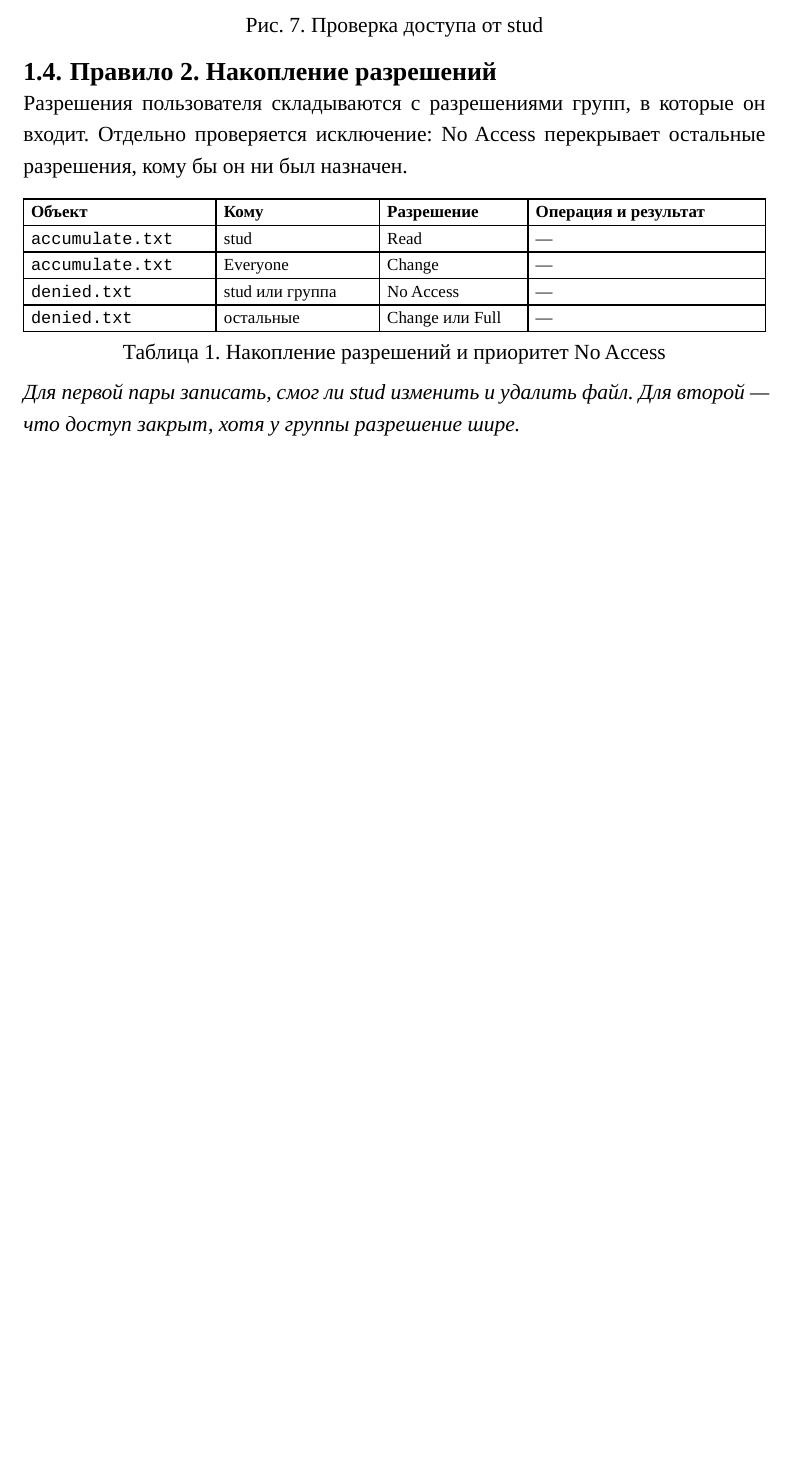
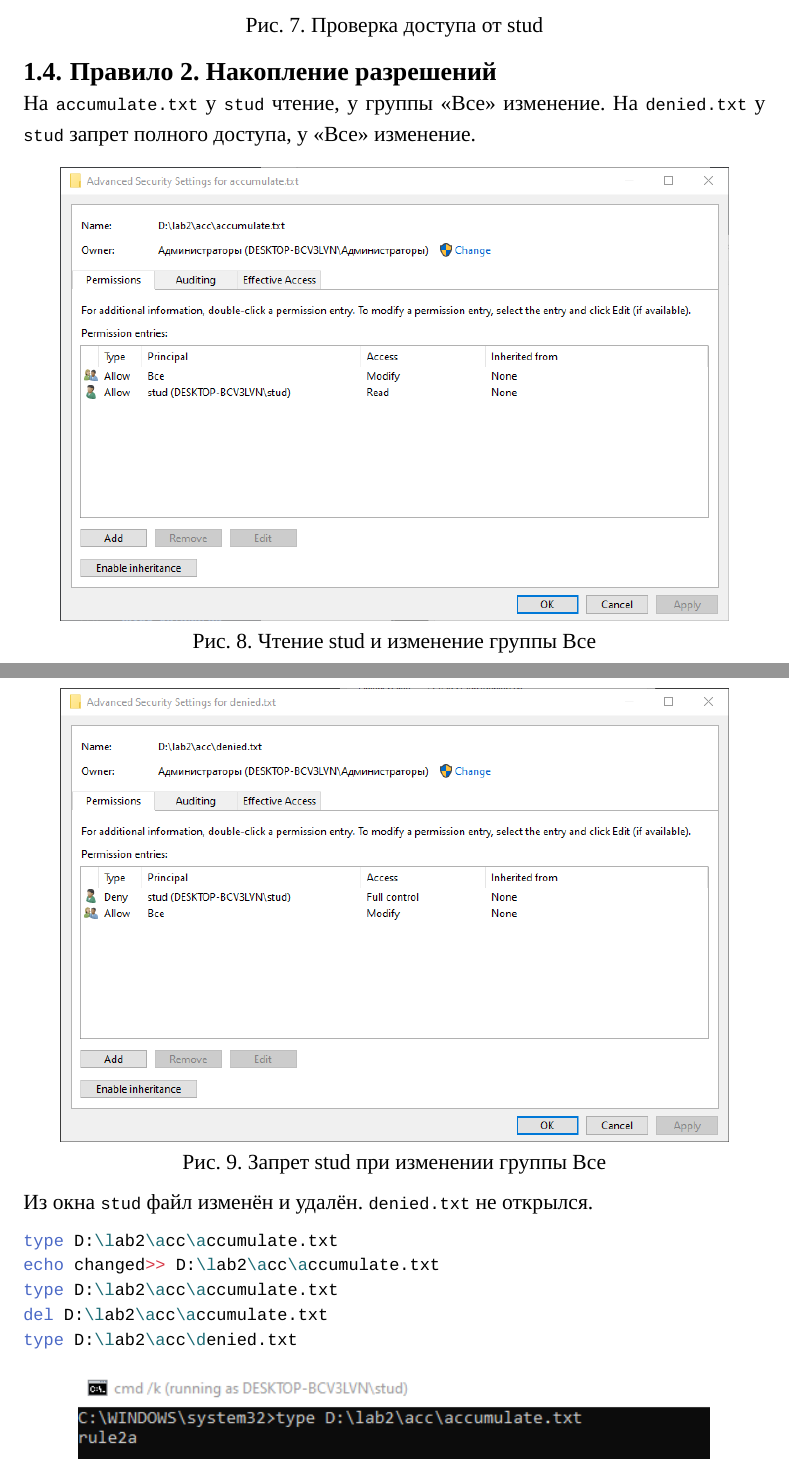
Before and after one commit to S1riyS/info-security-course, a Typst document (lab2/report/main.typ): part of page 7 of 9 before the commit and two parts of pages 7 and 8 of 10 after it, the two joined at a grey line, cut so that both start at the same text, the shorter picture padded with empty space. The pictures show the PDF file lab2/report/main.pdf that the author committed with the source.

Commit message:
Add "Rule 2" step

````diff
--- a/lab2/report/main.typ
+++ b/lab2/report/main.typ
@@ -156,6 +156,6 @@ notepad D:\lab2\NOACCESS\README.TXT
 
 == Правило 2. Накопление разрешений
 
-Разрешения пользователя складываются с разрешениями групп, в которые он входит. Отдельно проверяется исключение: No Access перекрывает остальные разрешения, кому бы он ни был назначен.
+На `accumulate.txt` у `stud` чтение, у группы «Все» изменение. На `denied.txt` у `stud` запрет полного доступа, у «Все» изменение.
 
 #figure(
@@ -167,14 +162,26 @@ notepad D:\lab2\NOACCESS\README.TXT
-      table.header([*Объект*], [*Кому*], [*Разрешение*], [*Операция и результат*]),
-      [`accumulate.txt`], [stud], [Read], [—],
-      [`accumulate.txt`], [Everyone], [Change], [—],
-      [`denied.txt`], [stud или группа], [No Access], [—],
-      [`denied.txt`], [остальные], [Change или Full], [—],
-    )
-  },
-  caption: [Накопление разрешений и приоритет No Access],
+  image("images/8_accumulate_acl.png", width: 90%),
+  caption: [Чтение stud и изменение группы Все],
 )
 
-#emph[Для первой пары записать, смог ли stud изменить и удалить файл. Для второй — что доступ закрыт, хотя у группы разрешение шире.]
+#figure(
+  image("images/9_denied_acl.png", width: 90%),
+  caption: [Запрет stud при изменении группы Все],
+)
+
+Из окна `stud` файл изменён и удалён. `denied.txt` не открылся.
+
+```bash
+type D:\lab2\acc\accumulate.txt
+echo changed>> D:\lab2\acc\accumulate.txt
+type D:\lab2\acc\accumulate.txt
+del D:\lab2\acc\accumulate.txt
+type D:\lab2\acc\denied.txt
+```
+
+#figure(
+  image("images/10_rule2_access.png", width: 85%),
+  caption: [Проверка накопления прав и приоритета запрета],
+)
 
 == Правило 3. Full Control и удаление файлов
 
````
Also changed, not shown: lab2/report/images/10_rule2_access.png (added), lab2/report/images/8_accumulate_acl.png (added), lab2/report/images/9_denied_acl.png (added), lab2/report/main.pdf, lab2/report/main.typ (13 more changed lines).
